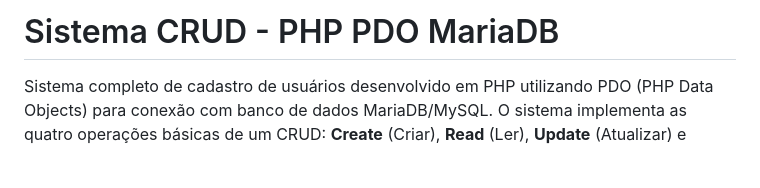
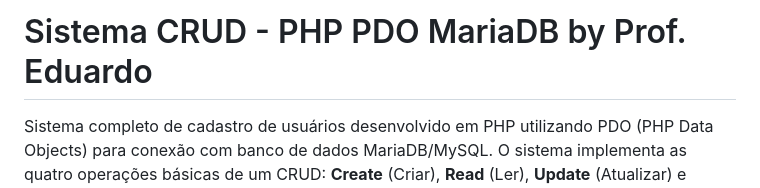
Before and after one commit to EduardoFATECOU/PDO-PHP, a Markdown page: README.md, the part around the change. Drawn GitHub-style; blank space fills up the shorter version.

Commit message:
Alteração do README.md

```diff
--- a/README.md
+++ b/README.md
@@ -1,4 +1,4 @@
-# Sistema CRUD - PHP PDO MariaDB
+# Sistema CRUD - PHP PDO MariaDB by Prof. Eduardo
 
 Sistema completo de cadastro de usuários desenvolvido em PHP utilizando PDO (PHP Data Objects) para conexão com banco de dados MariaDB/MySQL. O sistema implementa as quatro operações básicas de um CRUD: **Create** (Criar), **Read** (Ler), **Update** (Atualizar) e **Delete** (Excluir).
 
```
